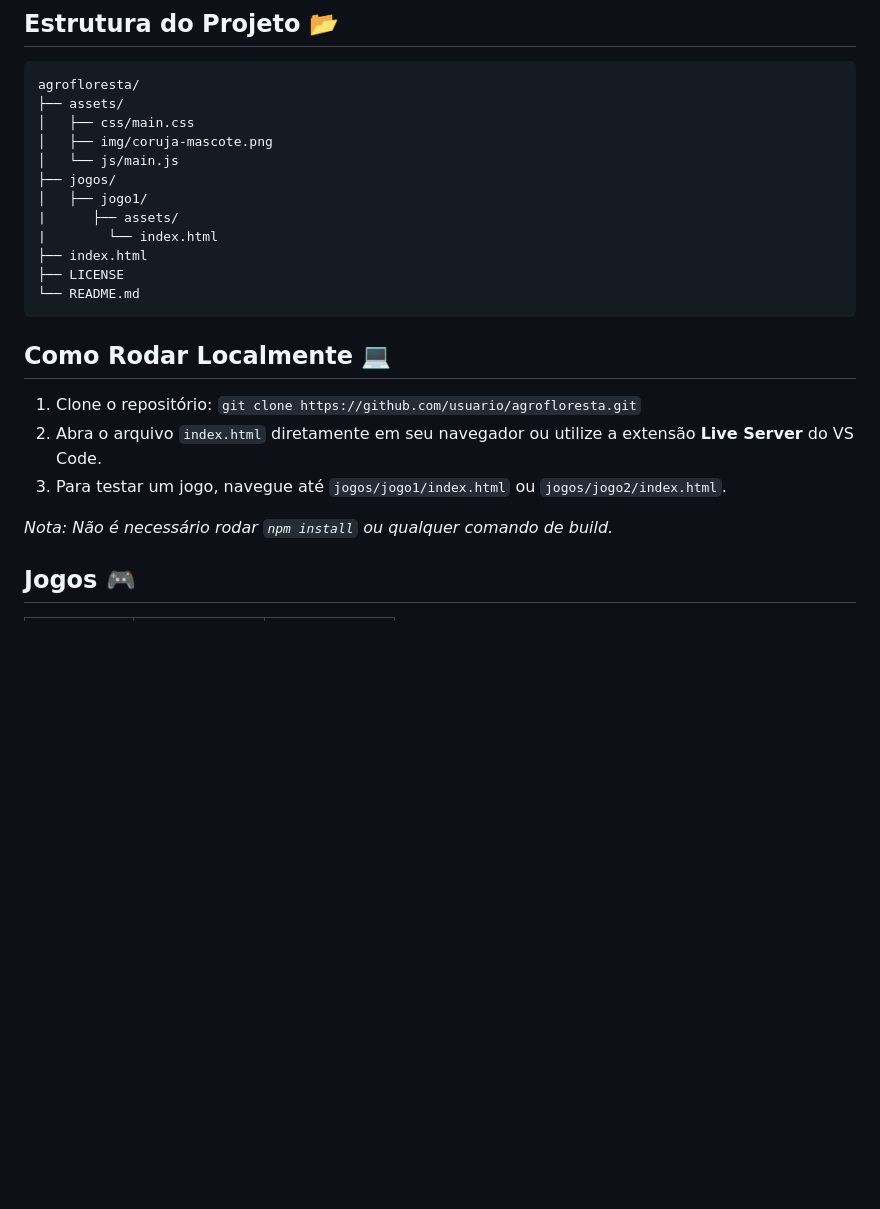
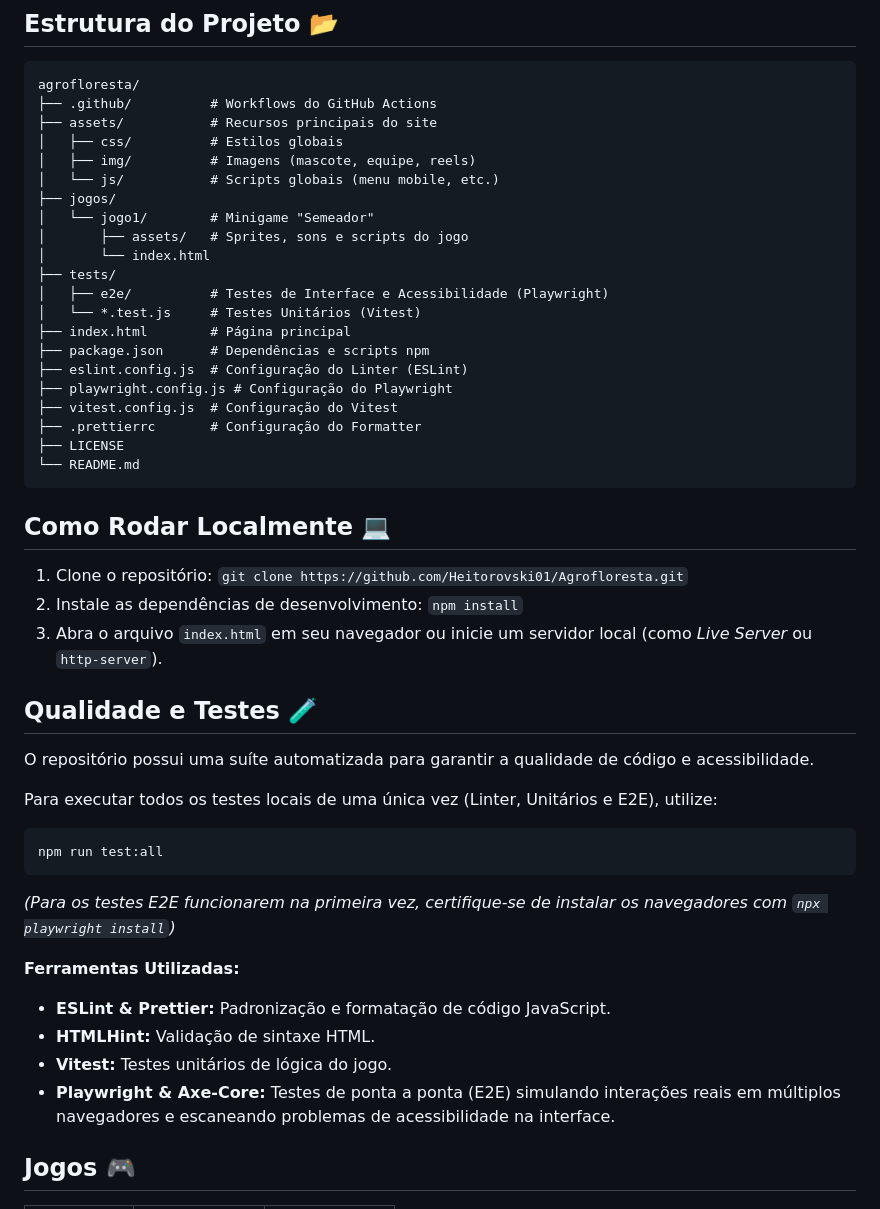
Before and after one commit to Heitorovski01/Agrofloresta, a Markdown page: README.md, the part around one of its changes. Rendered like a GitHub page; blank space fills up the shorter version.

Commit message:
docs: atualiza readme com badgets, estrutura e guia da nova esteira de testes

````diff
--- a/README.md
+++ b/README.md
@@ -20,26 +22,49 @@ A AgroFloresta na Escola é um projeto de extensão universitária da UnB (Unive
 ## Estrutura do Projeto 📂
 ```text
 agrofloresta/
-├── assets/
-│   ├── css/main.css
-│   ├── img/coruja-mascote.png
-│   └── js/main.js
+├── .github/          # Workflows do GitHub Actions
+├── assets/           # Recursos principais do site
+│   ├── css/          # Estilos globais
+│   ├── img/          # Imagens (mascote, equipe, reels)
+│   └── js/           # Scripts globais (menu mobile, etc.)
 ├── jogos/
-│   ├── jogo1/
-|      ├── assets/
-|        └── index.html
-├── index.html
+│   └── jogo1/        # Minigame "Semeador"
+│       ├── assets/   # Sprites, sons e scripts do jogo
+│       └── index.html
+├── tests/
+│   ├── e2e/          # Testes de Interface e Acessibilidade (Playwright)
+│   └── *.test.js     # Testes Unitários (Vitest)
+├── index.html        # Página principal
+├── package.json      # Dependências e scripts npm
+├── eslint.config.js  # Configuração do Linter (ESLint)
+├── playwright.config.js # Configuração do Playwright
+├── vitest.config.js  # Configuração do Vitest
+├── .prettierrc       # Configuração do Formatter
 ├── LICENSE
 └── README.md
 ```
 
 ## Como Rodar Localmente 💻
 1. Clone o repositório:
-   `git clone https://github.com/usuario/agrofloresta.git`
-2. Abra o arquivo `index.html` diretamente em seu navegador ou utilize a extensão **Live Server** do VS Code.
-3. Para testar um jogo, navegue até `jogos/jogo1/index.html` ou `jogos/jogo2/index.html`.
+   `git clone https://github.com/Heitorovski01/Agrofloresta.git`
+2. Instale as dependências de desenvolvimento:
+   `npm install`
+3. Abra o arquivo `index.html` em seu navegador ou inicie um servidor local (como *Live Server* ou `http-server`).
 
-*Nota: Não é necessário rodar `npm install` ou qualquer comando de build.*
+## Qualidade e Testes 🧪
+O repositório possui uma suíte automatizada para garantir a qualidade de código e acessibilidade.
+
+Para executar todos os testes locais de uma única vez (Linter, Unitários e E2E), utilize:
+```bash
+npm run test:all
+```
+*(Para os testes E2E funcionarem na primeira vez, certifique-se de instalar os navegadores com `npx playwright install`)*
+
+**Ferramentas Utilizadas:**
+- **ESLint & Prettier:** Padronização e formatação de código JavaScript.
+- **HTMLHint:** Validação de sintaxe HTML.
+- **Vitest:** Testes unitários de lógica do jogo.
+- **Playwright & Axe-Core:** Testes de ponta a ponta (E2E) simulando interações reais em múltiplos navegadores e escaneando problemas de acessibilidade na interface.
 
 ## Jogos 🎮
 | Nome | Status | Pasta |
````
Also changed, not shown: other parts of README.md (+3 -1 lines).
